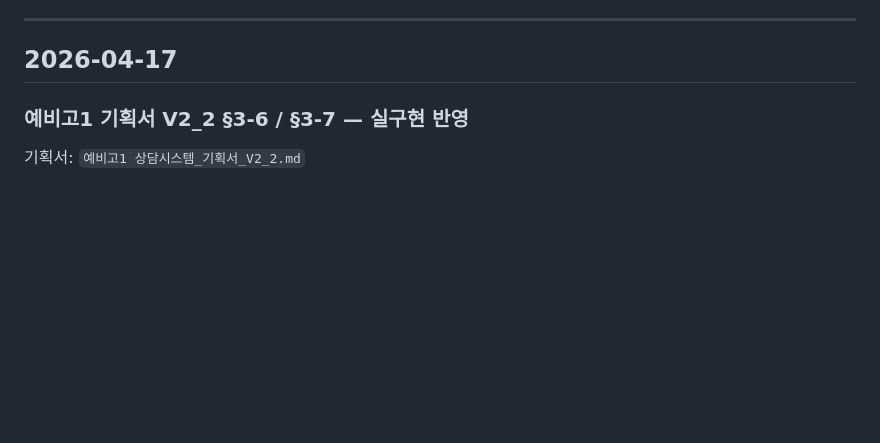
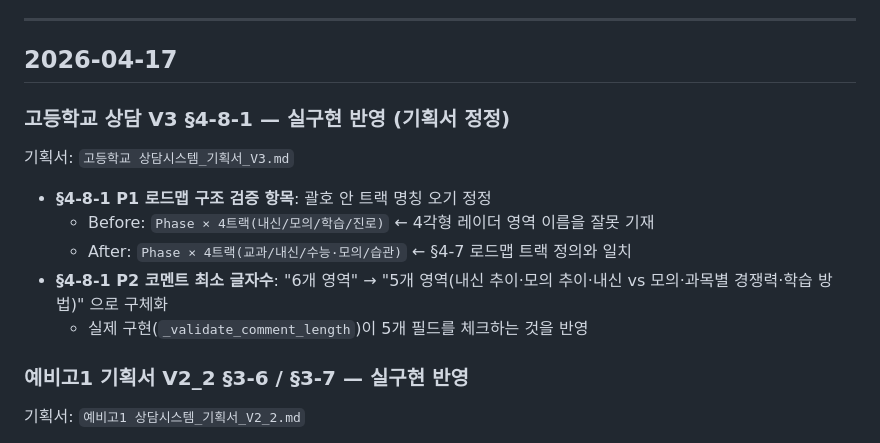
Before and after one commit to ipsilounge2026/ipsilounge, a Markdown page: CHANGELOG.md, the part around the change. GitHub-like rendering; blank space fills up the shorter version.

Commit message:
docs(고등학교 상담 V3): §4-8-1 P1/P2 문구 정정 — 실구현 반영
§4-8-1 P1 로드맵 구조 검증 항목
- 괄호 안 트랙 명칭이 4각형 레이더 영역 이름(내신/모의/학습/진로)
  으로 잘못 적혀 있어 §4-7 로드맵 트랙 정의와 불일치했음
- Before: Phase × 4트랙(내신/모의/학습/진로)
- After:  Phase × 4트랙(교과/내신/수능·모의/습관)
- 실제 구현(_generate_high_roadmap_matrix)의 tracks 키
  academic/naesin/mock_prep/habit 과 §4-7 정의와 일치시킴

§4-8-1 P2 코멘트 최소 글자수
- Before: "6개 영역 코멘트 각 50자 이상" (어느 6개인지 불명)
- After:  "5개 영역 코멘트(내신 추이·모의 추이·내신 vs 모의·
           과목별 경쟁력·학습 방법) 각 50자 이상"
- 실제 구현(_validate_comment_length)이 체크하는 5개 키
  (grade_trend / mock_trend / comparison / subject_competitiveness
   / study_method)를 명시

CHANGELOG 2026-04-17 에 해당 변경 기록.

```diff
--- a/CHANGELOG.md
+++ b/CHANGELOG.md
@@ -6,6 +6,14 @@
 ---
 
 ## 2026-04-17
+
+### 고등학교 상담 V3 §4-8-1 — 실구현 반영 (기획서 정정)
+기획서: `고등학교 상담시스템_기획서_V3.md`
+- **§4-8-1 P1 로드맵 구조 검증 항목**: 괄호 안 트랙 명칭 오기 정정
+  - Before: `Phase × 4트랙(내신/모의/학습/진로)` ← 4각형 레이더 영역 이름을 잘못 기재
+  - After: `Phase × 4트랙(교과/내신/수능·모의/습관)` ← §4-7 로드맵 트랙 정의와 일치
+- **§4-8-1 P2 코멘트 최소 글자수**: "6개 영역" → "5개 영역(내신 추이·모의 추이·내신 vs 모의·과목별 경쟁력·학습 방법)" 으로 구체화
+  - 실제 구현(`_validate_comment_length`)이 5개 필드를 체크하는 것을 반영
 
 ### 예비고1 기획서 V2_2 §3-6 / §3-7 — 실구현 반영
 기획서: `예비고1 상담시스템_기획서_V2_2.md`
```
Also changed, not shown: 고등학교 상담시스템_기획서_V3.md (+2 -2 lines).
